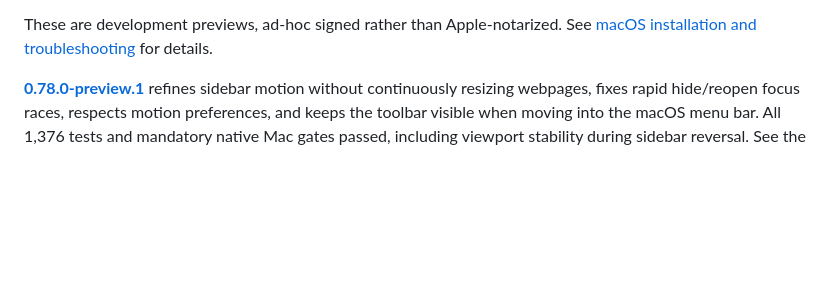
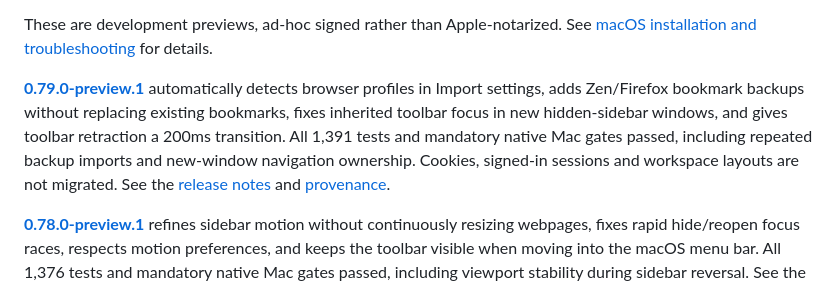
Before and after one commit to Ninnja10563/Fluxion-Browser, a Markdown page: README.md, the part around the change. Drawn GitHub-style; blank space fills up the shorter version.

Commit message:
Document verified Fluxion 0.79 release and public update channel

```diff
--- a/README.md
+++ b/README.md
@@ -22,6 +22,15 @@ system confirms the change; Fluxion does not repeatedly prompt at startup.
 
 These are development previews, ad-hoc signed rather than Apple-notarized.
 See [macOS installation and troubleshooting](fluxion/docs/macos.md) for details.
+
+**[0.79.0-preview.1](https://github.com/Ninnja10563/Fluxion-Browser/releases/tag/v0.79.0-preview.1)**
+automatically detects browser profiles in Import settings, adds Zen/Firefox
+bookmark backups without replacing existing bookmarks, fixes inherited toolbar
+focus in new hidden-sidebar windows, and gives toolbar retraction a 200ms transition.
+All 1,391 tests and mandatory native Mac gates passed, including repeated backup
+imports and new-window navigation ownership. Cookies, signed-in sessions and
+workspace layouts are not migrated. See the [release notes](fluxion/release/notes/v0.79.0-preview.1.md)
+and [provenance](fluxion/release/provenance/v0.79.0-preview.1.md).
 
 **[0.78.0-preview.1](https://github.com/Ninnja10563/Fluxion-Browser/releases/tag/v0.78.0-preview.1)**
 refines sidebar motion without continuously resizing webpages, fixes rapid
```
Also changed, not shown: 1 other file.
